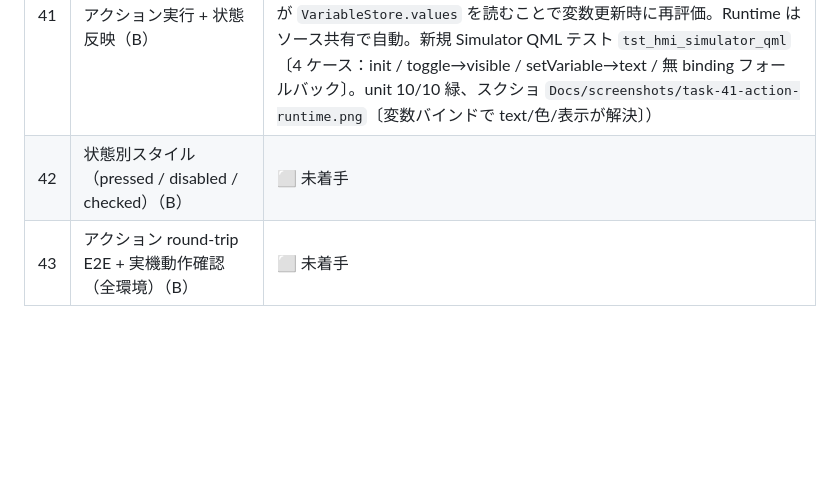
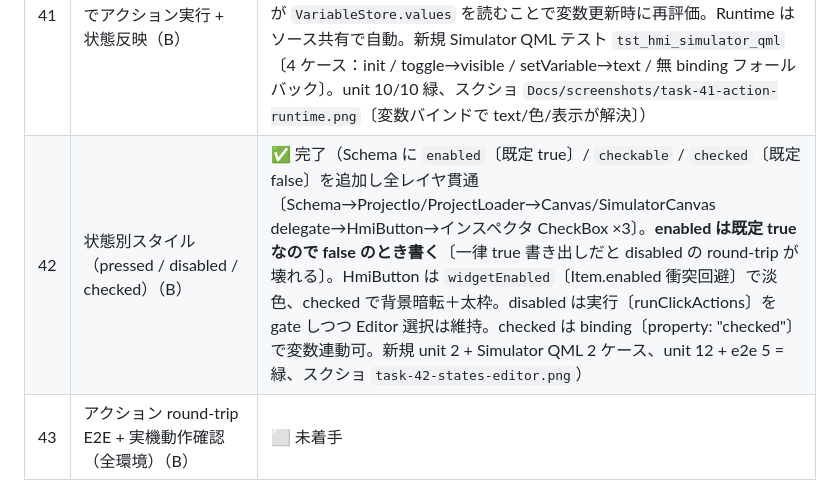
Before and after one commit to hang-up33/hmi-platform, a Markdown page: Docs/phase4-button-slice-plan.md, the part around the change. Drawn GitHub-style; blank space fills up the shorter version.

```diff
--- a/Docs/phase4-button-slice-plan.md
+++ b/Docs/phase4-button-slice-plan.md
@@ -364,5 +364,5 @@ flowchart LR
 | 39 | 変数 / タグストア + Schema アクション型 + バインディング型（B） | ✅ 完了（Schema に `VariableData`〔Project レベル・name/type/initial〕・`ActionData`〔trigger/op/target/value〕・`BindingData`〔property/variable〕を追加。すべて optional で空のとき省略〔後方互換、`isValidJson` 必須集合据え置き〕。C++ ブリッジ〔ProjectIo save に variables 引数 + 各 widget の actions/bindings、ProjectLoader load〕で QVariantList of QVariantMap を往復。ランタイム変数ストア `VariableStore`〔HmiWidgets の QML singleton・widget 非依存・initFrom/get/setValue/toggle/coerce〕を新設〔**描画/実行には未接続＝T41**〕。新規 9 unit + e2e 5 = 14/14 緑。描画/実行は不変） |
 | 40 | インスペクタでアクション編集（Editor）（B） | ✅ 完了（インスペクタに ①変数定義パネル〔name/type/初期値の追加・削除・編集、`projectVariables` 駆動〕②クリック時アクション編集〔操作 ComboBox〔なし/setVariable/toggleVariable〕+ 対象変数 ComboBox + 値 TextField → `widgetActions`〕③バインディング編集〔property ComboBox + 追従変数 ComboBox → `widgetBindings`〕。いずれも単一選択時・1 件編集。設定は live Item → snapshotModel → 保存 JSON に反映。読込時は **変数定義を widgetModel より先に**設定して sync 時の ComboBox 選択肢を揃える。14/14 緑、スクショ） |
 | 41 | Simulator / Runtime でアクション実行 + 状態反映（B） | ✅ 完了（SimulatorCanvas に実行経路を追加：読込時 `VariableStore.initFrom` で変数初期化、Button クリックで onClick アクション〔setVariable / toggleVariable〕実行、binding〔visible / text / backgroundColor / textColor〕が変数へ追従。delegate の `boundValue()` が `VariableStore.values` を読むことで変数更新時に再評価。Runtime はソース共有で自動。新規 Simulator QML テスト `tst_hmi_simulator_qml`〔4 ケース：init / toggle→visible / setVariable→text / 無 binding フォールバック〕。unit 10/10 緑、スクショ `Docs/screenshots/task-41-action-runtime.png`〔変数バインドで text/色/表示が解決〕） |
-| 42 | 状態別スタイル（pressed / disabled / checked）（B） | ⬜ 未着手 |
+| 42 | 状態別スタイル（pressed / disabled / checked）（B） | ✅ 完了（Schema に `enabled`〔既定 true〕/ `checkable` / `checked`〔既定 false〕を追加し全レイヤ貫通〔Schema→ProjectIo/ProjectLoader→Canvas/SimulatorCanvas delegate→HmiButton→インスペクタ CheckBox ×3〕。**enabled は既定 true なので false のとき書く**〔一律 true 書き出しだと disabled の round-trip が壊れる〕。HmiButton は `widgetEnabled`〔Item.enabled 衝突回避〕で淡色、checked で背景暗転＋太枠。disabled は実行〔runClickActions〕を gate しつつ Editor 選択は維持。checked は binding〔property: "checked"〕で変数連動可。新規 unit 2 + Simulator QML 2 ケース、unit 12 + e2e 5 = 緑、スクショ `task-42-states-editor.png`） |
 | 43 | アクション round-trip E2E + 実機動作確認（全環境）（B） | ⬜ 未着手 |
```
Also changed, not shown: .claude/rules/qml-module-conventions.md (+1 -0 lines), README.md (+1 -1 lines), Docs/screenshots/task-42-states-editor.png (added), 12 other files.
